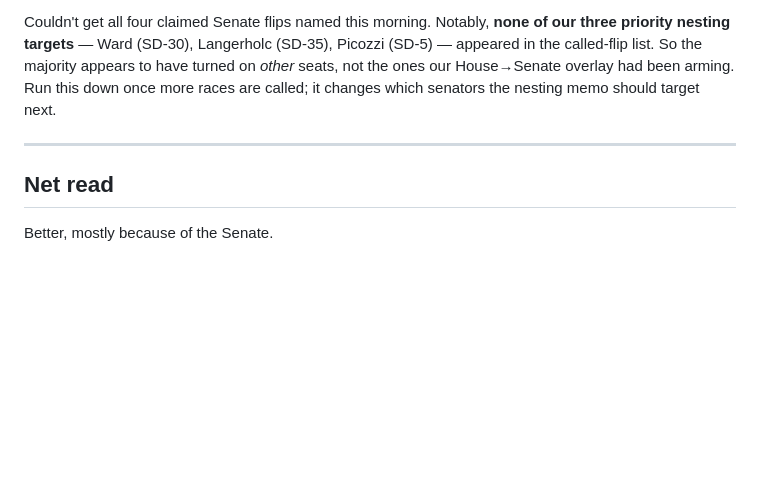
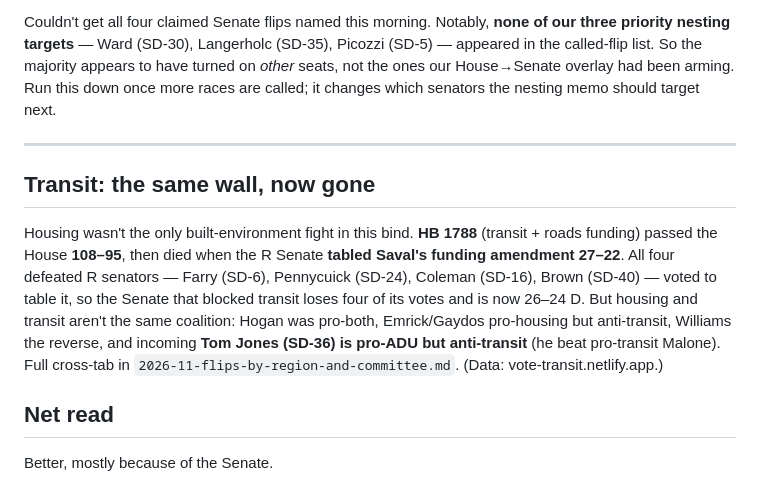
Before and after one commit to jongeeting/pa-housing-votes, a Markdown page: coalition-memos/2026-11-post-election-vote-math.md, the part around the change. Rendered like a GitHub page; blank space fills up the shorter version.

```diff
--- a/coalition-memos/2026-11-post-election-vote-math.md
+++ b/coalition-memos/2026-11-post-election-vote-math.md
@@ -89,6 +89,19 @@ target next.
 
 ---
 
+## Transit: the same wall, now gone
+
+Housing wasn't the only built-environment fight in this bind. **HB 1788**
+(transit + roads funding) passed the House **108–95**, then died when the
+R Senate **tabled Saval's funding amendment 27–22**. All four defeated R
+senators — Farry (SD-6), Pennycuick (SD-24), Coleman (SD-16), Brown
+(SD-40) — voted to table it, so the Senate that blocked transit loses
+four of its votes and is now 26–24 D. But housing and transit aren't the
+same coalition: Hogan was pro-both, Emrick/Gaydos pro-housing but
+anti-transit, Williams the reverse, and incoming **Tom Jones (SD-36) is
+pro-ADU but anti-transit** (he beat pro-transit Malone). Full cross-tab
+in `2026-11-flips-by-region-and-committee.md`. (Data: vote-transit.netlify.app.)
+
 ## Net read
 
 Better, mostly because of the Senate.
```
Also changed, not shown: coalition-memos/2026-11-flips-by-region-and-committee.md (+40 -0 lines), coalition-memos/2026-11-nesting-retarget.md (+4 -0 lines).
